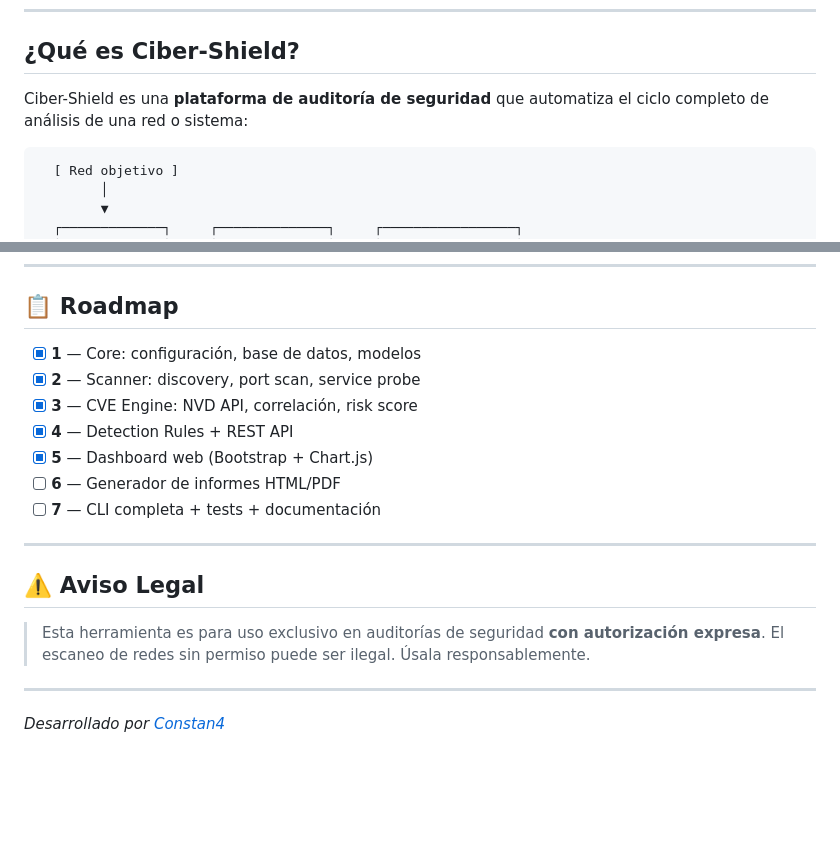
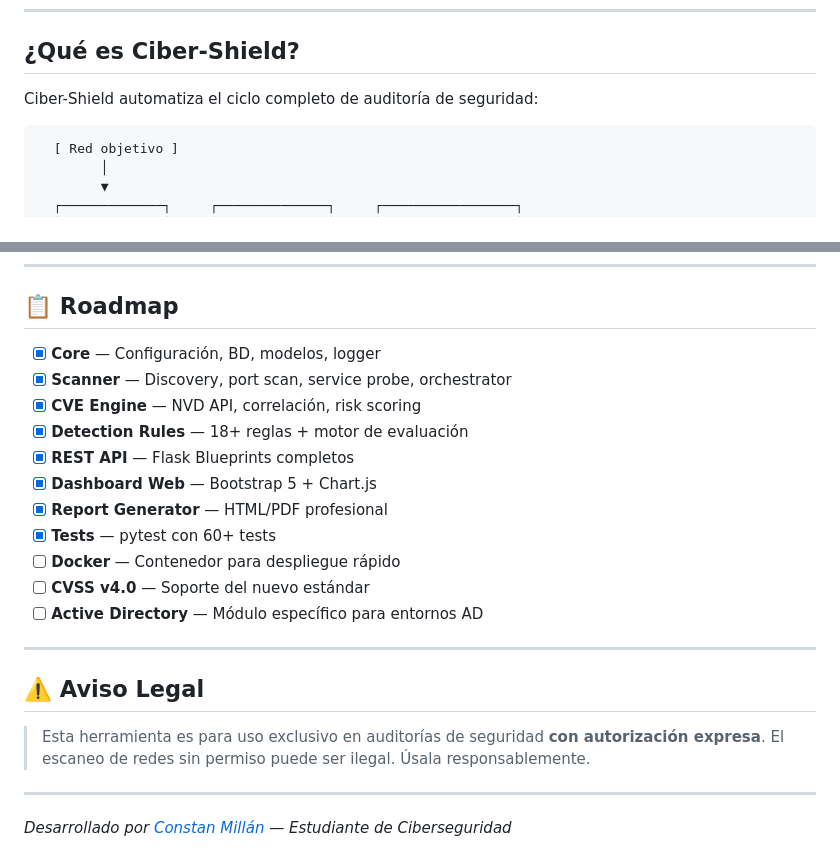
Before and after one commit to Constan4/Ciber-Shield, a Markdown page: README.md, 2 parts joined by grey strips. Drawn GitHub-style; blank space fills up the shorter version.

````diff
--- a/README.md
+++ b/README.md
@@ -17,7 +18,7 @@
 
 ## ¿Qué es Ciber-Shield?
 
-Ciber-Shield es una **plataforma de auditoría de seguridad** que automatiza el ciclo completo de análisis de una red o sistema:
+Ciber-Shield automatiza el ciclo completo de auditoría de seguridad:
 
 ```
   [ Red objetivo ]
@@ -221,13 +148,17 @@ POST /api/reports
 
 ## 📋 Roadmap
 
-- [x] **1** — Core: configuración, base de datos, modelos
-- [x] **2** — Scanner: discovery, port scan, service probe
-- [x] **3** — CVE Engine: NVD API, correlación, risk score
-- [x] **4** — Detection Rules + REST API
-- [x] **5** — Dashboard web (Bootstrap + Chart.js)
-- [ ] **6** — Generador de informes HTML/PDF
-- [ ] **7** — CLI completa + tests + documentación
+- [x] **Core** — Configuración, BD, modelos, logger
+- [x] **Scanner** — Discovery, port scan, service probe, orchestrator
+- [x] **CVE Engine** — NVD API, correlación, risk scoring
+- [x] **Detection Rules** — 18+ reglas + motor de evaluación
+- [x] **REST API** — Flask Blueprints completos
+- [x] **Dashboard Web** — Bootstrap 5 + Chart.js
+- [x] **Report Generator** — HTML/PDF profesional
+- [x] **Tests** — pytest con 60+ tests
+- [ ] **Docker** — Contenedor para despliegue rápido
+- [ ] **CVSS v4.0** — Soporte del nuevo estándar
+- [ ] **Active Directory** — Módulo específico para entornos AD
 
 ---
 
@@ -238,4 +169,4 @@ POST /api/reports
 
 ---
 
-*Desarrollado por [Constan4](https://github.com/Constan4)*
+*Desarrollado por [Constan Millán](https://github.com/Constan4) — Estudiante de Ciberseguridad*
````
Also changed, not shown: other parts of README.md (+66 -139 lines).
